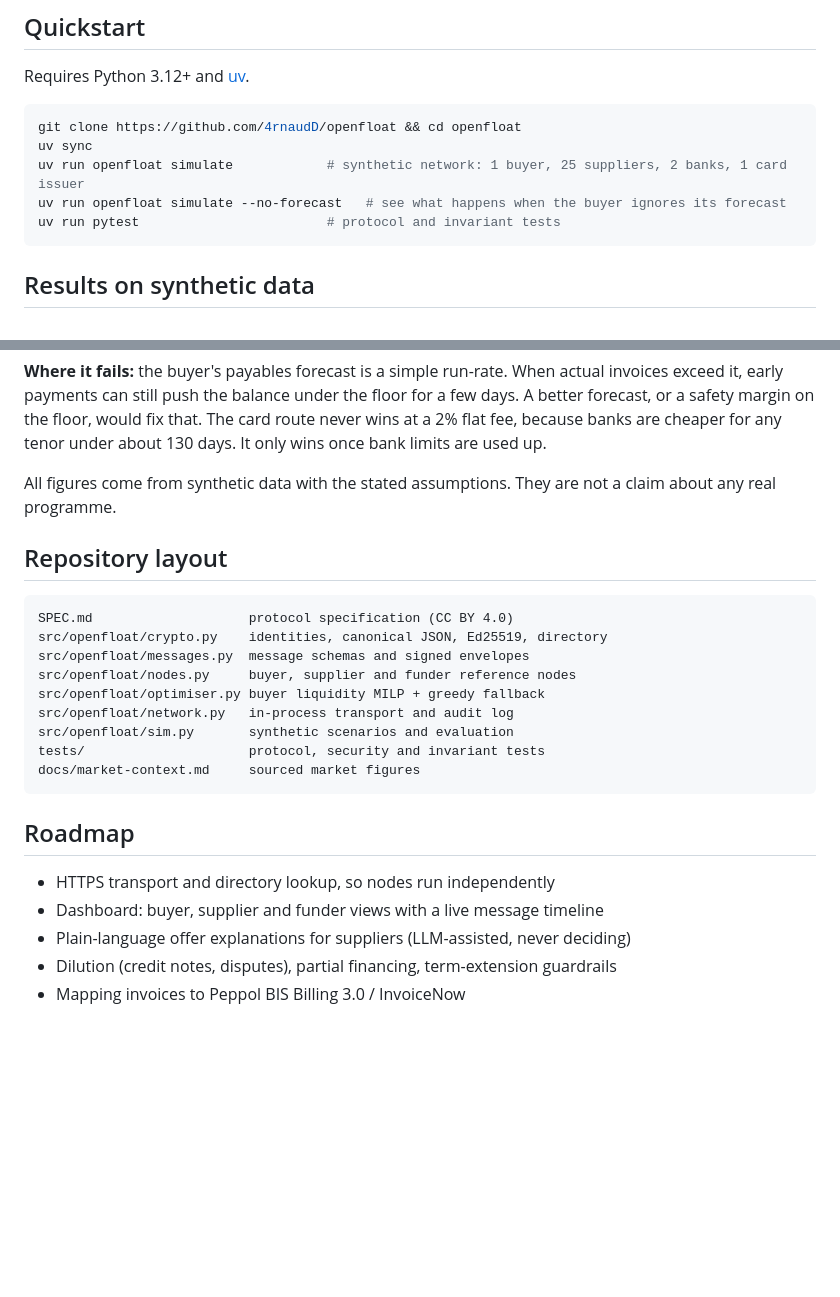
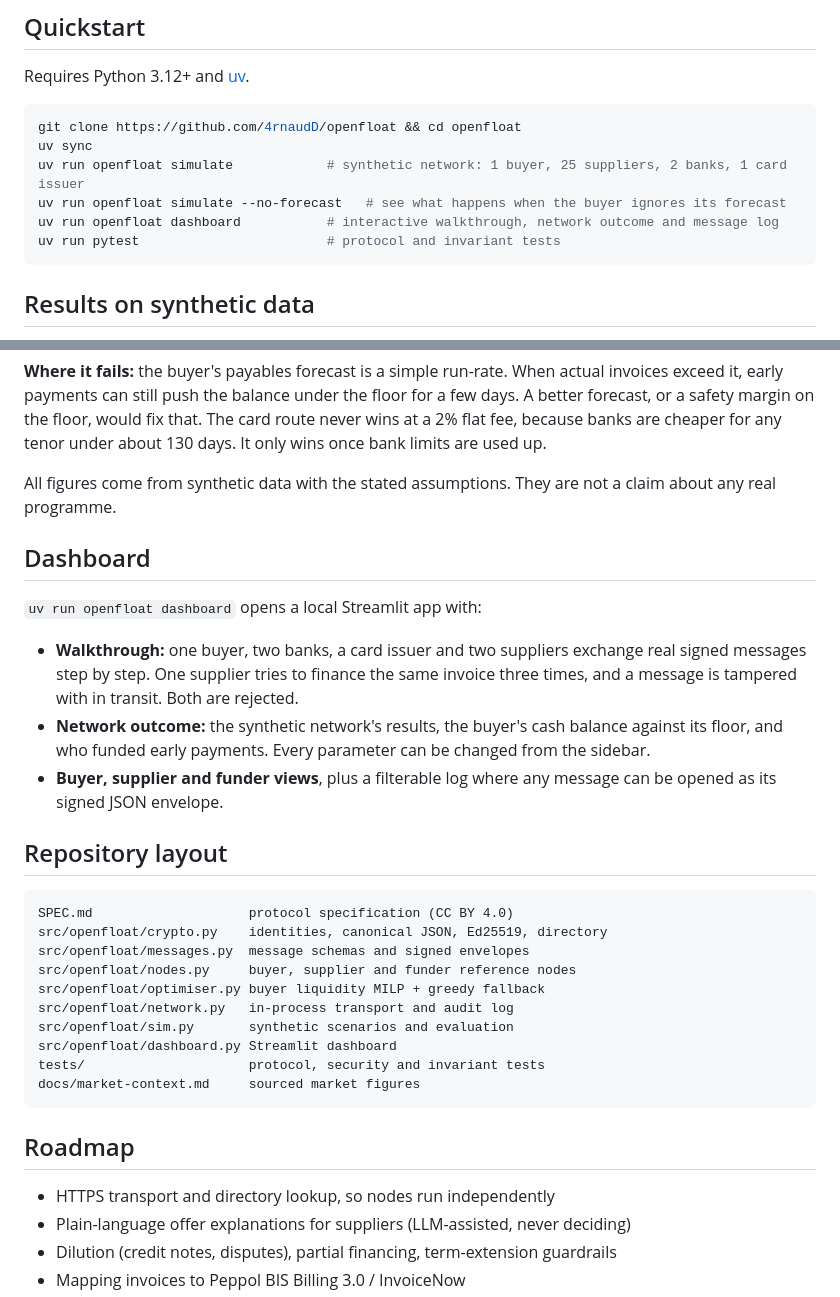
Before and after one commit to 4rnaudD/hackathon, a Markdown page: README.md, 2 parts joined by grey strips. Rendered like a GitHub page; blank space fills up the shorter version.

````diff
--- a/README.md
+++ b/README.md
@@ -59,6 +136,7 @@ git clone https://github.com/4rnaudD/openfloat && cd openfloat
 uv sync
 uv run openfloat simulate            # synthetic network: 1 buyer, 25 suppliers, 2 banks, 1 card issuer
 uv run openfloat simulate --no-forecast   # see what happens when the buyer ignores its forecast
+uv run openfloat dashboard           # interactive walkthrough, network outcome and message log
 uv run pytest                        # protocol and invariant tests
 ```
 
@@ -84,6 +162,18 @@ are cheaper for any tenor under about 130 days. It only wins once bank limits ar
 All figures come from synthetic data with the stated assumptions. They are not a claim about any real
 programme.
 
+## Dashboard
+
+`uv run openfloat dashboard` opens a local Streamlit app with:
+
+- **Walkthrough:** one buyer, two banks, a card issuer and two suppliers exchange real signed messages step
+  by step. One supplier tries to finance the same invoice three times, and a message is tampered with in
+  transit. Both are rejected.
+- **Network outcome:** the synthetic network's results, the buyer's cash balance against its floor, and
+  who funded early payments. Every parameter can be changed from the sidebar.
+- **Buyer, supplier and funder views**, plus a filterable log where any message can be opened as its
+  signed JSON envelope.
+
 ## Repository layout
 
 ```
@@ -94,6 +184,7 @@ src/openfloat/nodes.py     buyer, supplier and funder reference nodes
 src/openfloat/optimiser.py buyer liquidity MILP + greedy fallback
 src/openfloat/network.py   in-process transport and audit log
 src/openfloat/sim.py       synthetic scenarios and evaluation
+src/openfloat/dashboard.py Streamlit dashboard
 tests/                     protocol, security and invariant tests
 docs/market-context.md     sourced market figures
 ```
@@ -101,7 +192,6 @@ docs/market-context.md     sourced market figures
 ## Roadmap
 
 - HTTPS transport and directory lookup, so nodes run independently
-- Dashboard: buyer, supplier and funder views with a live message timeline
 - Plain-language offer explanations for suppliers (LLM-assisted, never deciding)
 - Dilution (credit notes, disputes), partial financing, term-extension guardrails
 - Mapping invoices to Peppol BIS Billing 3.0 / InvoiceNow
````
Also changed, not shown: other parts of README.md (+86 -9 lines), SPEC.md (+15 -6 lines).
